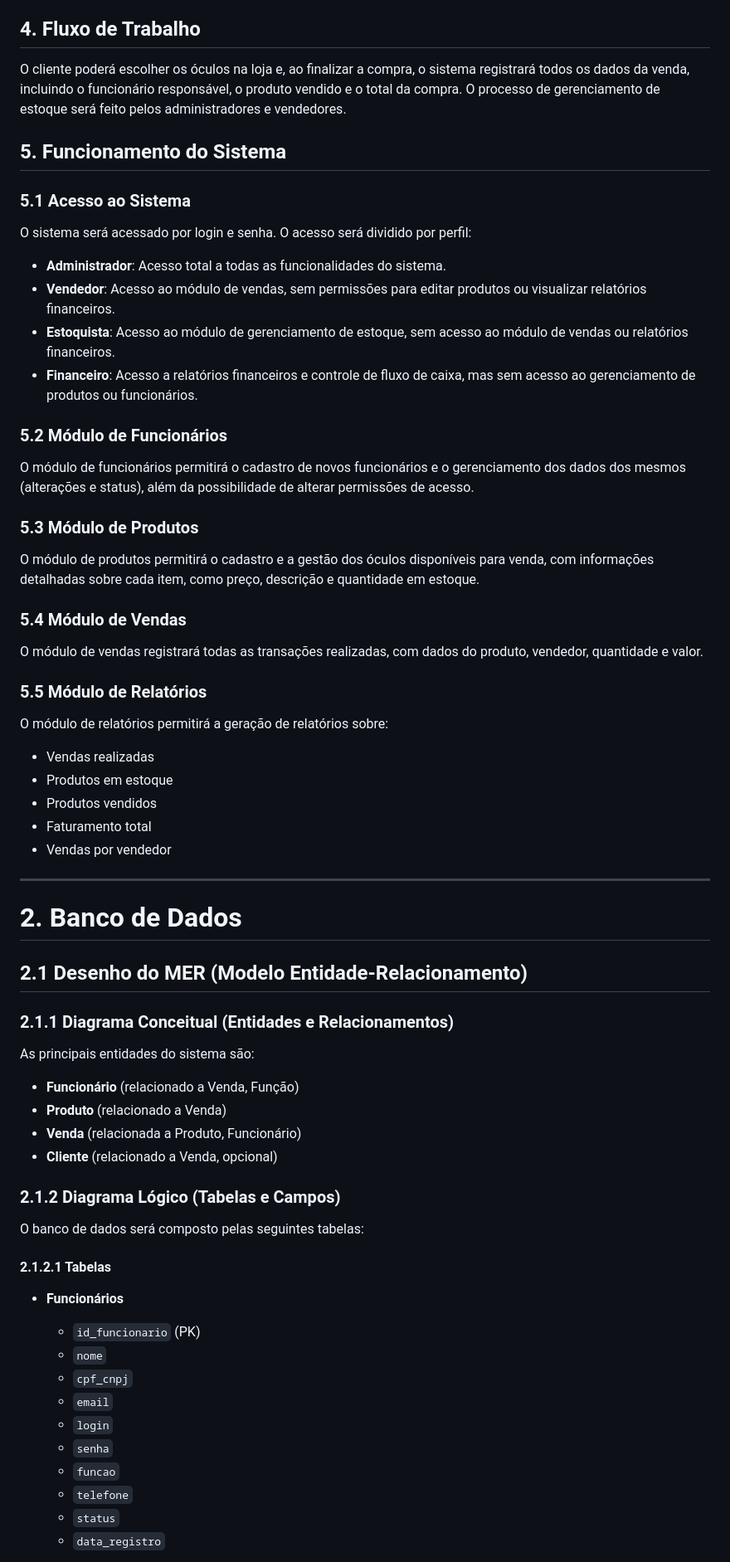
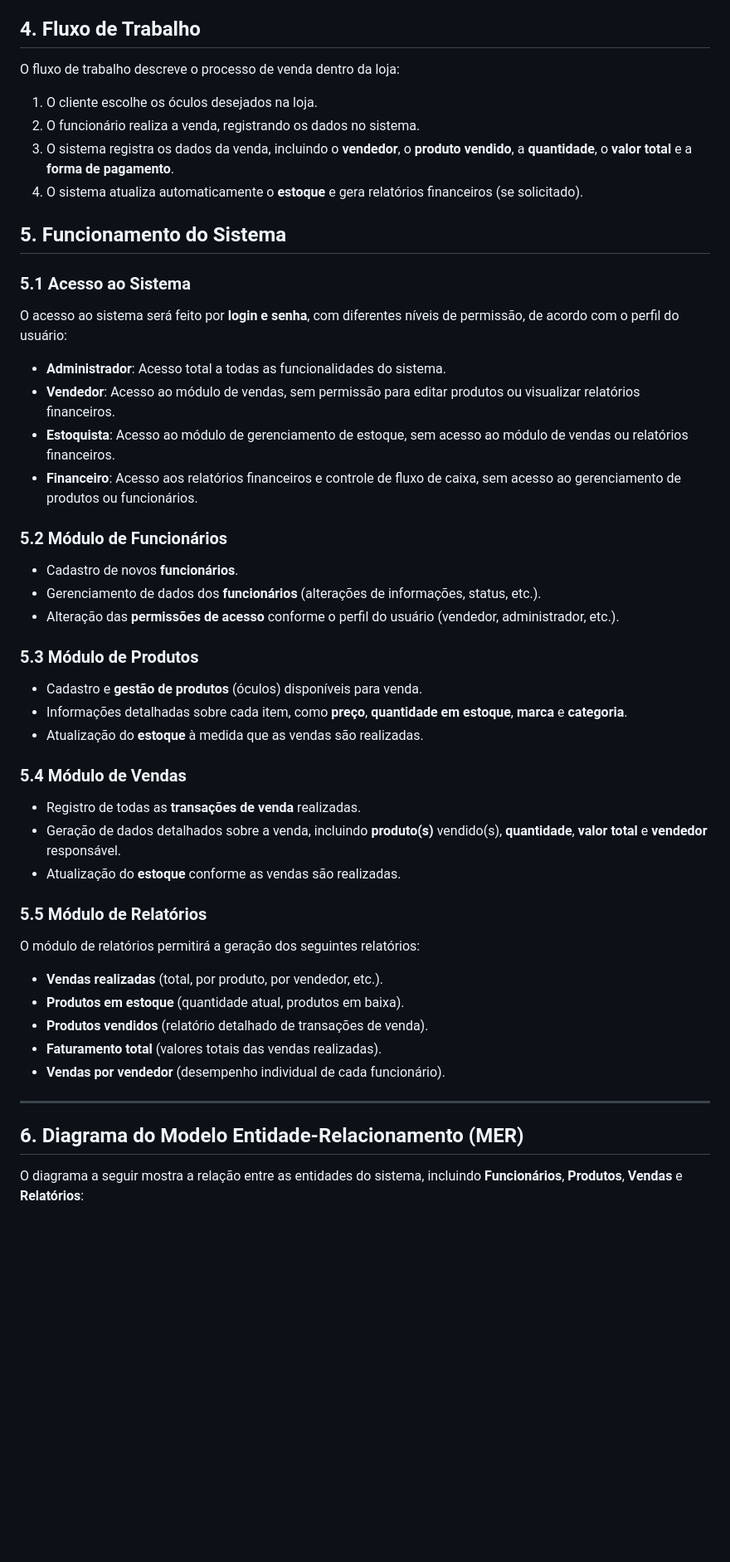
Before and after one commit to alineop120/projeto_php, a Markdown page: README.md, the part around one of its changes. Shown at 83% size. GitHub-like rendering; blank space fills up the shorter version.

```diff
--- a/README.md
+++ b/README.md
@@ -56,63 +58,49 @@ Os dados registrados para cada venda incluem:
 
 ## 4. Fluxo de Trabalho
-O cliente poderá escolher os óculos na loja e, ao finalizar a compra, o sistema registrará todos os dados da venda, incluindo o funcionário responsável, o produto vendido e o total da compra. O processo de gerenciamento de estoque será feito pelos administradores e vendedores.
+O fluxo de trabalho descreve o processo de venda dentro da loja:
+
+1. O cliente escolhe os óculos desejados na loja.
+2. O funcionário realiza a venda, registrando os dados no sistema.
+3. O sistema registra os dados da venda, incluindo o **vendedor**, o **produto vendido**, a **quantidade**, o **valor total** e a **forma de pagamento**.
+4. O sistema atualiza automaticamente o **estoque** e gera relatórios financeiros (se solicitado).
 
 ## 5. Funcionamento do Sistema
 
 ### 5.1 Acesso ao Sistema
-O sistema será acessado por login e senha. O acesso será dividido por perfil:
+O acesso ao sistema será feito por **login e senha**, com diferentes níveis de permissão, de acordo com o perfil do usuário:
 
 - **Administrador**: Acesso total a todas as funcionalidades do sistema.
-- **Vendedor**: Acesso ao módulo de vendas, sem permissões para editar produtos ou visualizar relatórios financeiros.
+- **Vendedor**: Acesso ao módulo de vendas, sem permissão para editar produtos ou visualizar relatórios financeiros.
 - **Estoquista**: Acesso ao módulo de gerenciamento de estoque, sem acesso ao módulo de vendas ou relatórios financeiros.
-- **Financeiro**: Acesso a relatórios financeiros e controle de fluxo de caixa, mas sem acesso ao gerenciamento de produtos ou funcionários.
+- **Financeiro**: Acesso aos relatórios financeiros e controle de fluxo de caixa, sem acesso ao gerenciamento de produtos ou funcionários.
 
 ### 5.2 Módulo de Funcionários
-O módulo de funcionários permitirá o cadastro de novos funcionários e o gerenciamento dos dados dos mesmos (alterações e status), além da possibilidade de alterar permissões de acesso.
+- Cadastro de novos **funcionários**.
+- Gerenciamento de dados dos **funcionários** (alterações de informações, status, etc.).
+- Alteração das **permissões de acesso** conforme o perfil do usuário (vendedor, administrador, etc.).
 
 ### 5.3 Módulo de Produtos
-O módulo de produtos permitirá o cadastro e a gestão dos óculos disponíveis para venda, com informações detalhadas sobre cada item, como preço, descrição e quantidade em estoque.
+- Cadastro e **gestão de produtos** (óculos) disponíveis para venda.
+- Informações detalhadas sobre cada item, como **preço**, **quantidade em estoque**, **marca** e **categoria**.
+- Atualização do **estoque** à medida que as vendas são realizadas.
 
 ### 5.4 Módulo de Vendas
-O módulo de vendas registrará todas as transações realizadas, com dados do produto, vendedor, quantidade e valor.
+- Registro de todas as **transações de venda** realizadas.
+- Geração de dados detalhados sobre a venda, incluindo **produto(s)** vendido(s), **quantidade**, **valor total** e **vendedor** responsável.
+- Atualização do **estoque** conforme as vendas são realizadas.
 
 ### 5.5 Módulo de Relatórios
-O módulo de relatórios permitirá a geração de relatórios sobre:
+O módulo de relatórios permitirá a geração dos seguintes relatórios:
 
-- Vendas realizadas
-- Produtos em estoque
-- Produtos vendidos
-- Faturamento total
-- Vendas por vendedor
+- **Vendas realizadas** (total, por produto, por vendedor, etc.).
+- **Produtos em estoque** (quantidade atual, produtos em baixa).
+- **Produtos vendidos** (relatório detalhado de transações de venda).
+- **Faturamento total** (valores totais das vendas realizadas).
+- **Vendas por vendedor** (desempenho individual de cada funcionário).
 
 ---
 
-# 2. Banco de Dados
+## 6. Diagrama do Modelo Entidade-Relacionamento (MER)
 
-## 2.1 Desenho do MER (Modelo Entidade-Relacionamento)
+O diagrama a seguir mostra a relação entre as entidades do sistema, incluindo **Funcionários**, **Produtos**, **Vendas** e **Relatórios**:
 
-### 2.1.1 Diagrama Conceitual (Entidades e Relacionamentos)
-As principais entidades do sistema são:
-
-- **Funcionário** (relacionado a Venda, Função)
-- **Produto** (relacionado a Venda)
-- **Venda** (relacionada a Produto, Funcionário)
-- **Cliente** (relacionado a Venda, opcional)
-
-### 2.1.2 Diagrama Lógico (Tabelas e Campos)
-O banco de dados será composto pelas seguintes tabelas:
-
-#### 2.1.2.1 Tabelas
-
-- **Funcionários**
-  - `id_funcionario` (PK)
-  - `nome`
-  - `cpf_cnpj`
-  - `email`
-  - `login`
-  - `senha`
-  - `funcao`
-  - `telefone`
-  - `status`
-  - `data_registro`
-
```
Also changed, not shown: other parts of README.md (+39 -85 lines).
